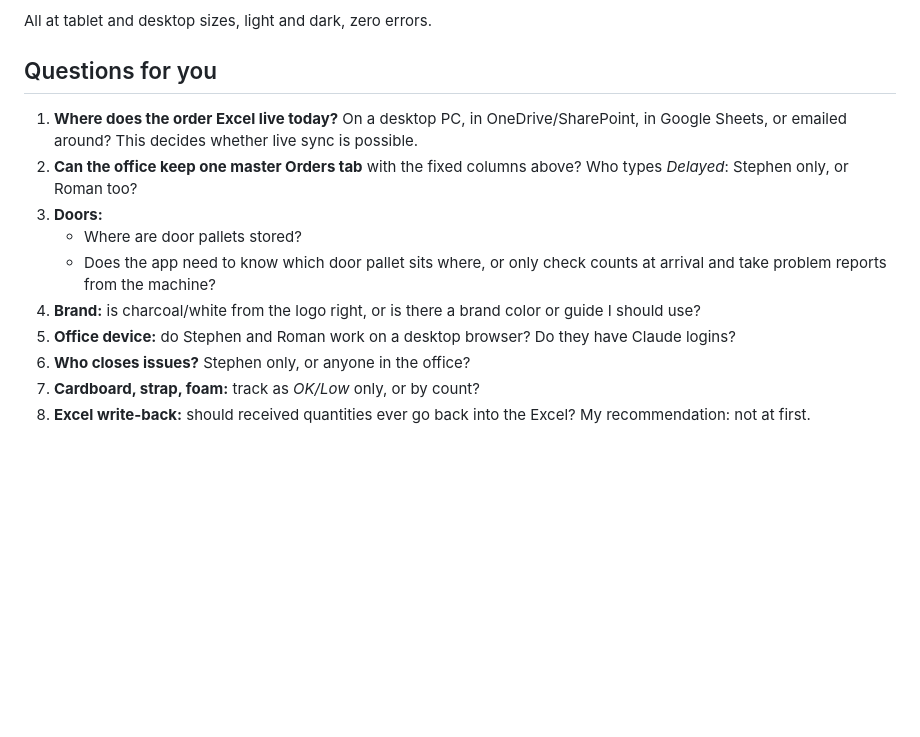
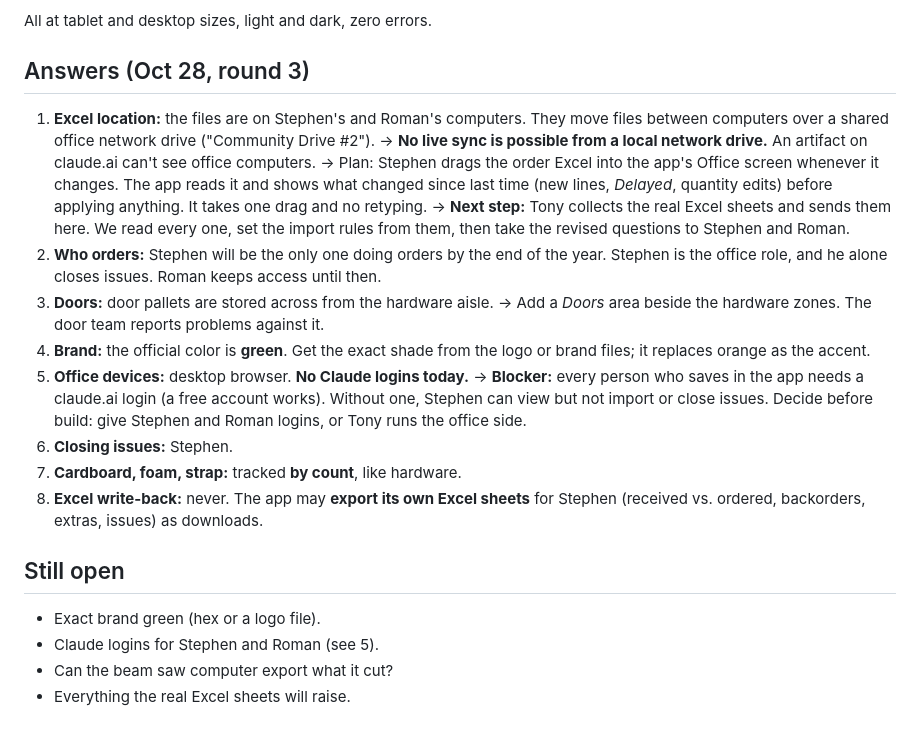
Before and after one commit to tonedonedidit/Rose, a Markdown page: force-inventory/DESIGN-BRIEF-v7.md, the part around the change. GitHub-like rendering; blank space fills up the shorter version.

Commit message:
v7 plan: Excel on office network drive (drag-in import), Stephen owns orders, doors area, green brand, count supplies, no write-back
Co-Authored-By: Claude Opus 5.5 <noreply@anthropic.com>
Claude-Session: https://claude.ai/code/session_01HFgmvQsoxYCdUcV76Beoz2

```diff
--- a/force-inventory/DESIGN-BRIEF-v7.md
+++ b/force-inventory/DESIGN-BRIEF-v7.md
@@ -156,14 +156,22 @@ I replay your exact day as an automated test:
 
 All at tablet and desktop sizes, light and dark, zero errors.
 
-## Questions for you
-1. **Where does the order Excel live today?** On a desktop PC, in OneDrive/SharePoint, in Google Sheets, or emailed around? This decides whether live sync is possible.
-2. **Can the office keep one master Orders tab** with the fixed columns above? Who types *Delayed*: Stephen only, or Roman too?
-3. **Doors:**
-   - Where are door pallets stored?
-   - Does the app need to know which door pallet sits where, or only check counts at arrival and take problem reports from the machine?
-4. **Brand:** is charcoal/white from the logo right, or is there a brand color or guide I should use?
-5. **Office device:** do Stephen and Roman work on a desktop browser? Do they have Claude logins?
-6. **Who closes issues?** Stephen only, or anyone in the office?
-7. **Cardboard, strap, foam:** track as *OK/Low* only, or by count?
-8. **Excel write-back:** should received quantities ever go back into the Excel? My recommendation: not at first.
+## Answers (Oct 28, round 3)
+1. **Excel location:** the files are on Stephen's and Roman's computers. They move files between computers over a shared office network drive ("Community Drive #2").
+   → **No live sync is possible from a local network drive.** An artifact on claude.ai can't see office computers.
+   → Plan: Stephen drags the order Excel into the app's Office screen whenever it changes. The app reads it and shows what changed since last time (new lines, *Delayed*, quantity edits) before applying anything. It takes one drag and no retyping.
+   → **Next step:** Tony collects the real Excel sheets and sends them here. We read every one, set the import rules from them, then take the revised questions to Stephen and Roman.
+2. **Who orders:** Stephen will be the only one doing orders by the end of the year. Stephen is the office role, and he alone closes issues. Roman keeps access until then.
+3. **Doors:** door pallets are stored across from the hardware aisle. → Add a *Doors* area beside the hardware zones. The door team reports problems against it.
+4. **Brand:** the official color is **green**. Get the exact shade from the logo or brand files; it replaces orange as the accent.
+5. **Office devices:** desktop browser. **No Claude logins today.**
+   → **Blocker:** every person who saves in the app needs a claude.ai login (a free account works). Without one, Stephen can view but not import or close issues. Decide before build: give Stephen and Roman logins, or Tony runs the office side.
+6. **Closing issues:** Stephen.
+7. **Cardboard, foam, strap:** tracked **by count**, like hardware.
+8. **Excel write-back:** never. The app may **export its own Excel sheets** for Stephen (received vs. ordered, backorders, extras, issues) as downloads.
+
+## Still open
+- Exact brand green (hex or a logo file).
+- Claude logins for Stephen and Roman (see 5).
+- Can the beam saw computer export what it cut?
+- Everything the real Excel sheets will raise.
```
